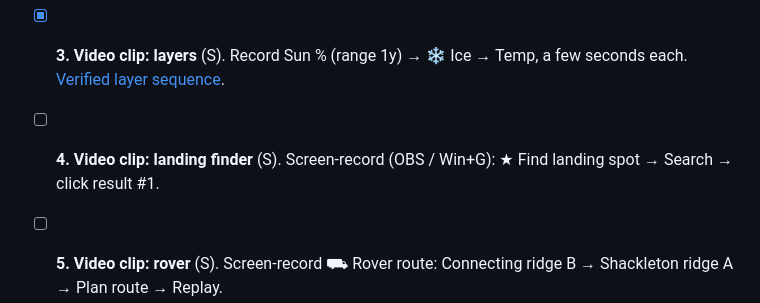
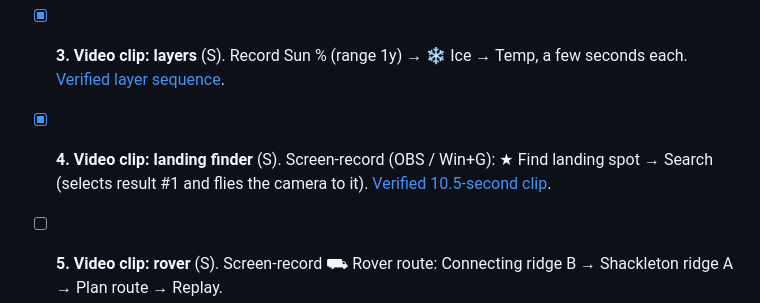
Before and after one commit to adqm0001/lunar-window, a Markdown page: TASKS.md, the part around the change. Drawn GitHub-style.

Commit message:
Add the landing finder video clip
Closes #29.

```diff
--- a/TASKS.md
+++ b/TASKS.md
@@ -86,7 +86,7 @@ Tasks are independent unless **Depends on** says otherwise. Sizes: S ≈ 1–2 h
 
 - [x] **3. Video clip: layers** (S). Record Sun % (range 1y) → ❄ Ice → Temp, a few seconds each. [Verified layer sequence](docs/videos/task-3-layers.md).
 
-- [ ] **4. Video clip: landing finder** (S). Screen-record (OBS / Win+G): ★ Find landing spot → Search → click result #1.
+- [x] **4. Video clip: landing finder** (S). Screen-record (OBS / Win+G): ★ Find landing spot → Search (selects result #1 and flies the camera to it). [Verified 10.5-second clip](docs/videos/task-4-landing-finder.md).
 
 - [ ] **5. Video clip: rover** (S). Screen-record ⛟ Rover route: Connecting ridge B → Shackleton ridge A → Plan route → Replay.
 
```
Also changed, not shown: docs/videos/task-4-landing-finder.md (added, +33 -0 lines), docs/videos/task-4-landing-finder.jpg (added), 1 other file.
